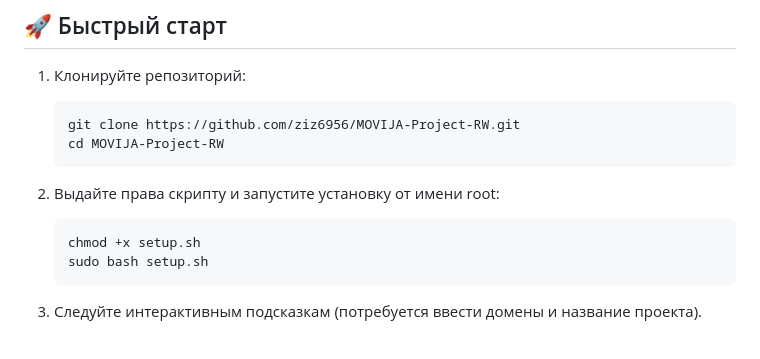
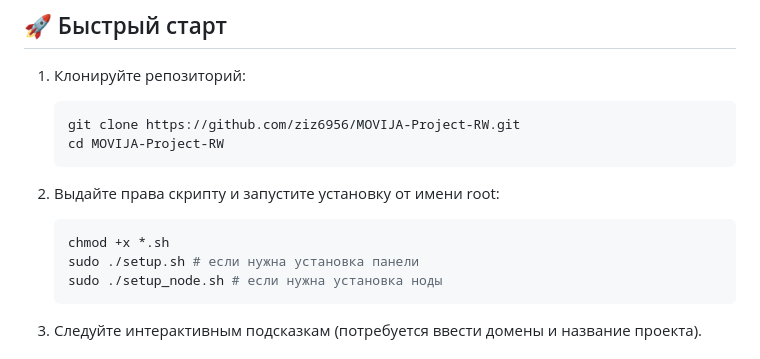
Before and after one commit to ziz6956/MOVIJA-Project-RW, a Markdown page: README.md, the part around the change. GitHub-like rendering.

Commit message:
Revise README with detailed setup instructions
Updated README.md to include installation instructions for both panel and node setup.

````diff
--- a/README.md
+++ b/README.md
@@ -30,8 +30,9 @@
 
 2. Выдайте права скрипту и запустите установку от имени root:
    ```bash
-   chmod +x setup.sh
-   sudo bash setup.sh
+   chmod +x *.sh
+   sudo ./setup.sh # если нужна установка панели
+   sudo ./setup_node.sh # если нужна установка ноды
    ```
 3. Следуйте интерактивным подсказкам (потребуется ввести домены и название проекта).
 
````
